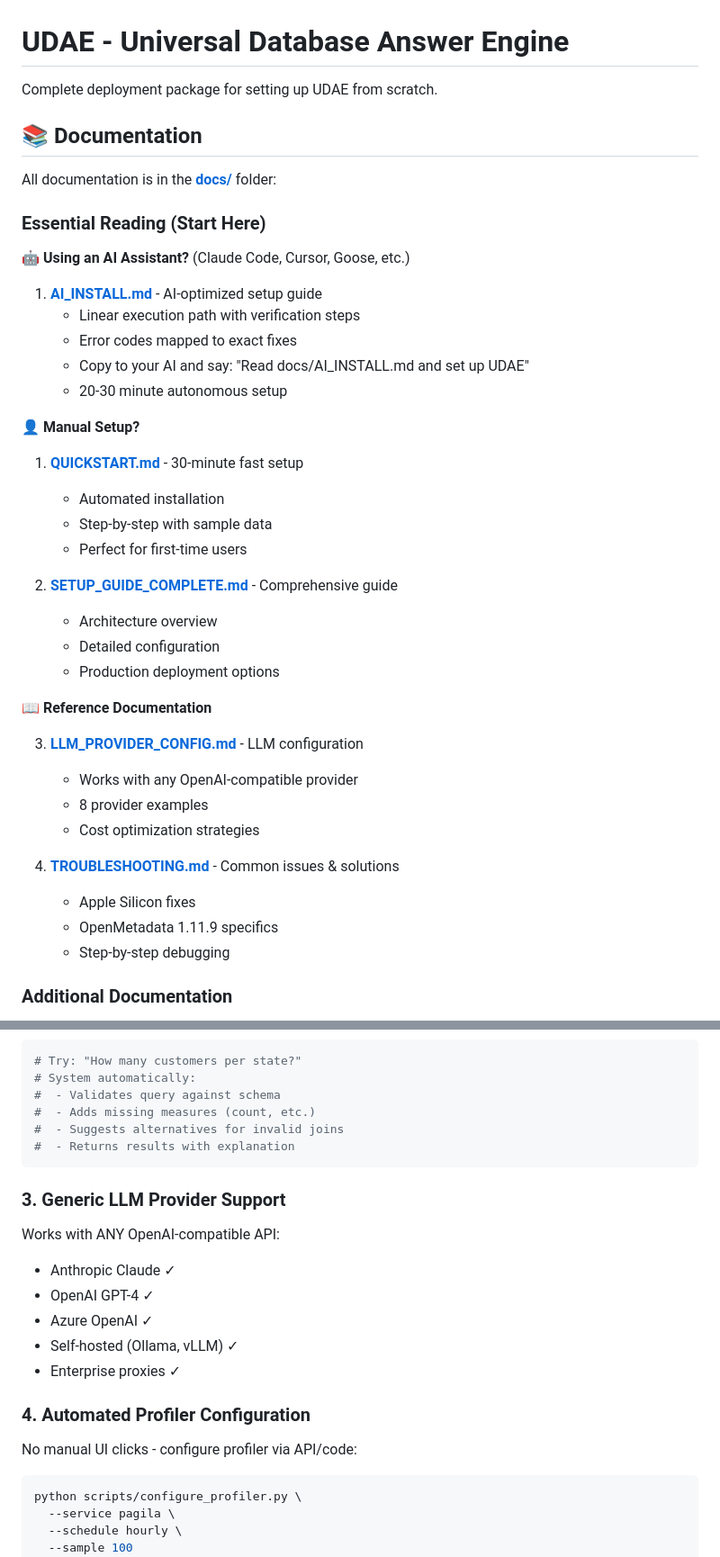
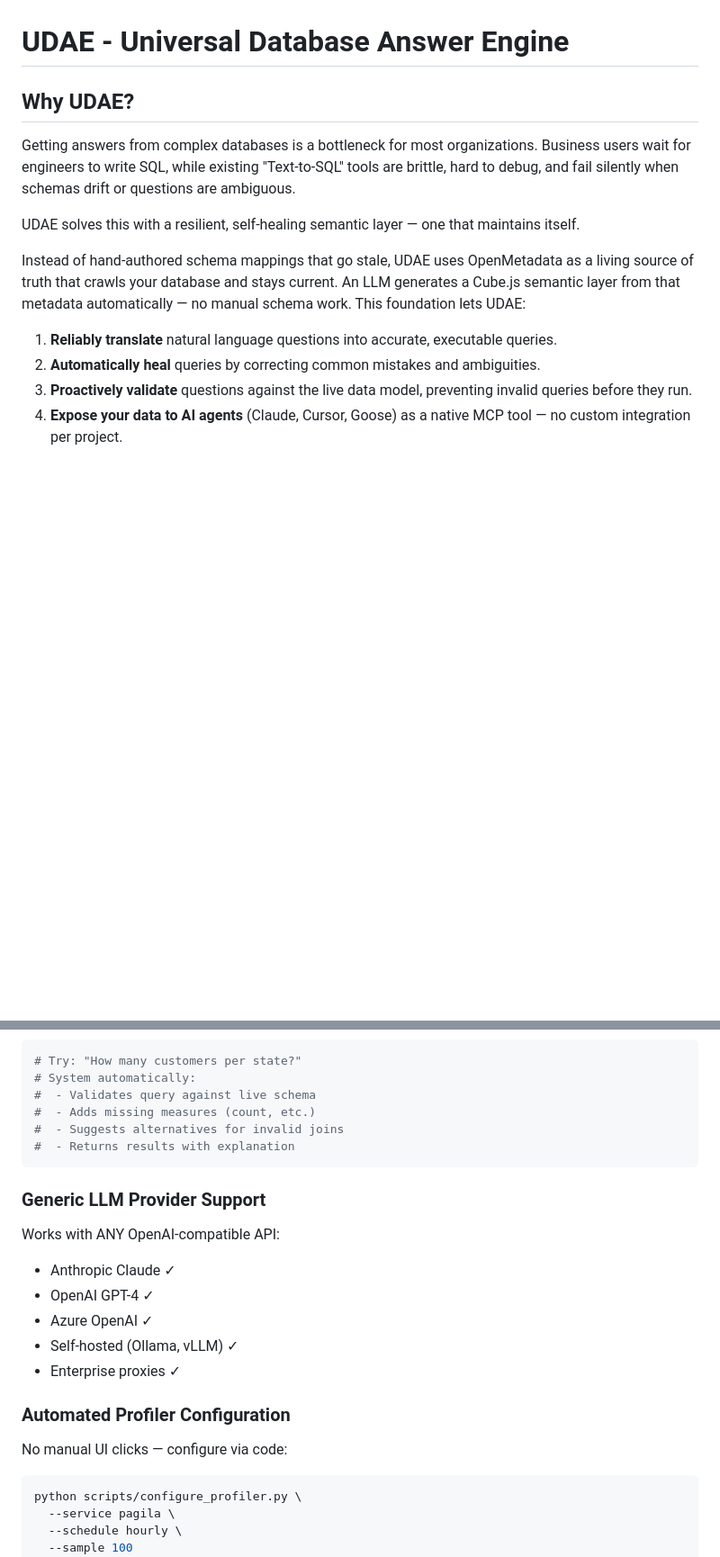
Before and after one commit to christophergutierrez/udae, a Markdown page: README.md, 2 parts joined by grey strips. Shown at 90% size. Rendered like a GitHub page; blank space fills up the shorter version.

````diff
--- a/README.md
+++ b/README.md
@@ -1,44 +1,15 @@
 # UDAE - Universal Database Answer Engine
 
-Complete deployment package for setting up UDAE from scratch.
+## Why UDAE?
 
-## 📚 Documentation
+Getting answers from complex databases is a bottleneck for most organizations. Business users wait for engineers to write SQL, while existing "Text-to-SQL" tools are brittle, hard to debug, and fail silently when schemas drift or questions are ambiguous.
 
-All documentation is in the **[docs/](./docs/)** folder:
+UDAE solves this with a resilient, self-healing semantic layer — one that maintains itself.
 
-### **Essential Reading** (Start Here)
+Instead of hand-authored schema mappings that go stale, UDAE uses OpenMetadata as a living source of truth that crawls your database and stays current. An LLM generates a Cube.js semantic layer from that metadata automatically — no manual schema work. This foundation lets UDAE:
 
-**🤖 Using an AI Assistant?** (Claude Code, Cursor, Goose, etc.)
+1. **Reliably translate** natural language questions into accurate, executable queries.
+2. **Automatically heal** queries by correcting common mistakes and ambiguities.
+3. **Proactively validate** questions against the live data model, preventing invalid queries before they run.
+4. **Expose your data to AI agents** (Claude, Cursor, Goose) as a native MCP tool — no custom integration per project.
 
-1. **[AI_INSTALL.md](./docs/AI_INSTALL.md)** - AI-optimized setup guide
-   - Linear execution path with verification steps
-   - Error codes mapped to exact fixes
-   - Copy to your AI and say: "Read docs/AI_INSTALL.md and set up UDAE"
-   - 20-30 minute autonomous setup
-
-**👤 Manual Setup?**
-
-1. **[QUICKSTART.md](./docs/QUICKSTART.md)** - 30-minute fast setup
-   - Automated installation
-   - Step-by-step with sample data
-   - Perfect for first-time users
-
-2. **[SETUP_GUIDE_COMPLETE.md](./docs/SETUP_GUIDE_COMPLETE.md)** - Comprehensive guide
-   - Architecture overview
-   - Detailed configuration
-   - Production deployment options
-
-**📖 Reference Documentation**
-
-3. **[LLM_PROVIDER_CONFIG.md](./docs/LLM_PROVIDER_CONFIG.md)** - LLM configuration
-   - Works with any OpenAI-compatible provider
-   - 8 provider examples
-   - Cost optimization strategies
-
-4. **[TROUBLESHOOTING.md](./docs/TROUBLESHOOTING.md)** - Common issues & solutions
-   - Apple Silicon fixes
-   - OpenMetadata 1.11.9 specifics
-   - Step-by-step debugging
-
-### Additional Documentation
-
@@ -137,13 +102,13 @@ Data meaning defined once in OpenMetadata, propagates everywhere.
 ```bash
 # Try: "How many customers per state?"
 # System automatically:
-#  - Validates query against schema
+#  - Validates query against live schema
 #  - Adds missing measures (count, etc.)
 #  - Suggests alternatives for invalid joins
 #  - Returns results with explanation
 ```
 
-### 3. **Generic LLM Provider Support**
+### Generic LLM Provider Support
 
 Works with ANY OpenAI-compatible API:
 - Anthropic Claude ✓
@@ -152,11 +117,11 @@ Works with ANY OpenAI-compatible API:
 - Self-hosted (Ollama, vLLM) ✓
 - Enterprise proxies ✓
 
-### 4. **Automated Profiler Configuration**
+### Automated Profiler Configuration
 
-No manual UI clicks - configure profiler via API/code:
+No manual UI clicks — configure via code:
 
-```python
+```bash
 python scripts/configure_profiler.py \
   --service pagila \
   --schedule hourly \
````
Also changed, not shown: other parts of README.md (+60 -135 lines).
